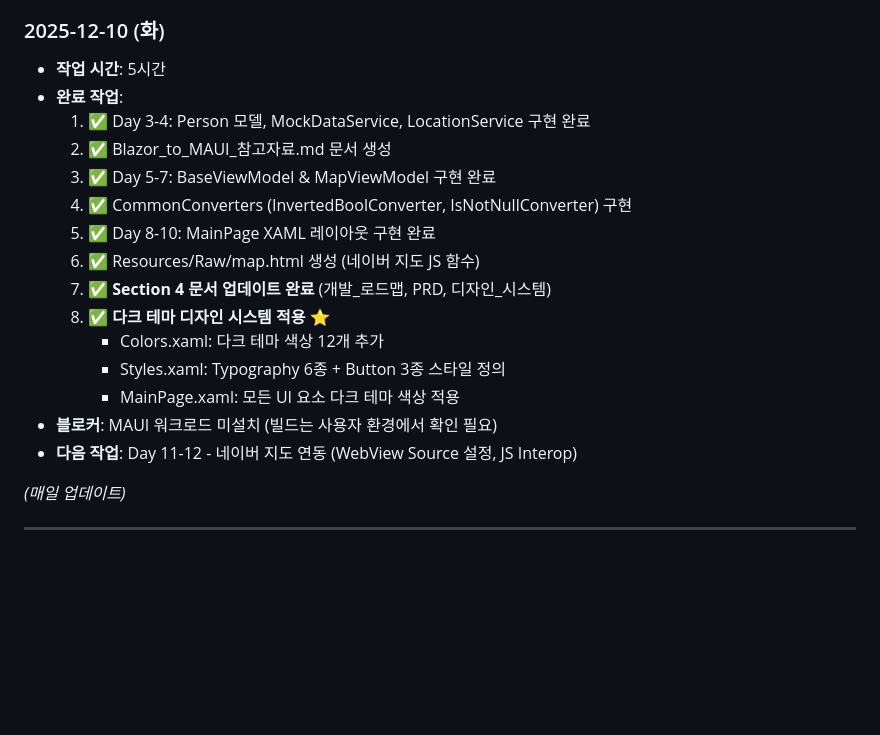
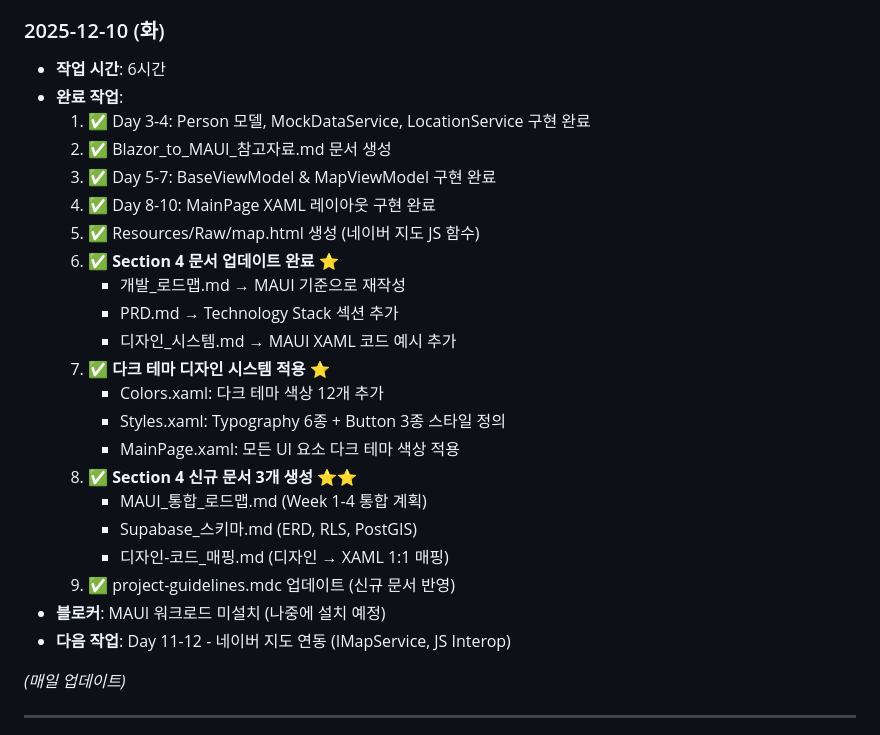
Before and after one commit to cactus87/map-serch, a Markdown page: 진척_관리.md, the part around the change. Drawn GitHub-style; blank space fills up the shorter version.

Commit message:
docs: update progress log with new documents completion

```diff
--- a/진척_관리.md
+++ b/진척_관리.md
@@ -508,21 +508,28 @@ _(없음)_
 - **다음 작업**: Day 3-4 - 데이터 모델 & Mock Service 구현
 
 ### 2025-12-10 (화)
-- **작업 시간**: 5시간
+- **작업 시간**: 6시간
 - **완료 작업**:
   1. ✅ Day 3-4: Person 모델, MockDataService, LocationService 구현 완료
   2. ✅ Blazor_to_MAUI_참고자료.md 문서 생성
   3. ✅ Day 5-7: BaseViewModel & MapViewModel 구현 완료
-  4. ✅ CommonConverters (InvertedBoolConverter, IsNotNullConverter) 구현
-  5. ✅ Day 8-10: MainPage XAML 레이아웃 구현 완료
-  6. ✅ Resources/Raw/map.html 생성 (네이버 지도 JS 함수)
-  7. ✅ **Section 4 문서 업데이트 완료** (개발_로드맵, PRD, 디자인_시스템)
-  8. ✅ **다크 테마 디자인 시스템 적용** ⭐
+  4. ✅ Day 8-10: MainPage XAML 레이아웃 구현 완료
+  5. ✅ Resources/Raw/map.html 생성 (네이버 지도 JS 함수)
+  6. ✅ **Section 4 문서 업데이트 완료** ⭐
+     - 개발_로드맵.md → MAUI 기준으로 재작성
+     - PRD.md → Technology Stack 섹션 추가
+     - 디자인_시스템.md → MAUI XAML 코드 예시 추가
+  7. ✅ **다크 테마 디자인 시스템 적용** ⭐
      - Colors.xaml: 다크 테마 색상 12개 추가
      - Styles.xaml: Typography 6종 + Button 3종 스타일 정의
      - MainPage.xaml: 모든 UI 요소 다크 테마 색상 적용
-- **블로커**: MAUI 워크로드 미설치 (빌드는 사용자 환경에서 확인 필요)
-- **다음 작업**: Day 11-12 - 네이버 지도 연동 (WebView Source 설정, JS Interop)
+  8. ✅ **Section 4 신규 문서 3개 생성** ⭐⭐
+     - MAUI_통합_로드맵.md (Week 1-4 통합 계획)
+     - Supabase_스키마.md (ERD, RLS, PostGIS)
+     - 디자인-코드_매핑.md (디자인 → XAML 1:1 매핑)
+  9. ✅ project-guidelines.mdc 업데이트 (신규 문서 반영)
+- **블로커**: MAUI 워크로드 미설치 (나중에 설치 예정)
+- **다음 작업**: Day 11-12 - 네이버 지도 연동 (IMapService, JS Interop)
 
 _(매일 업데이트)_
 
```
